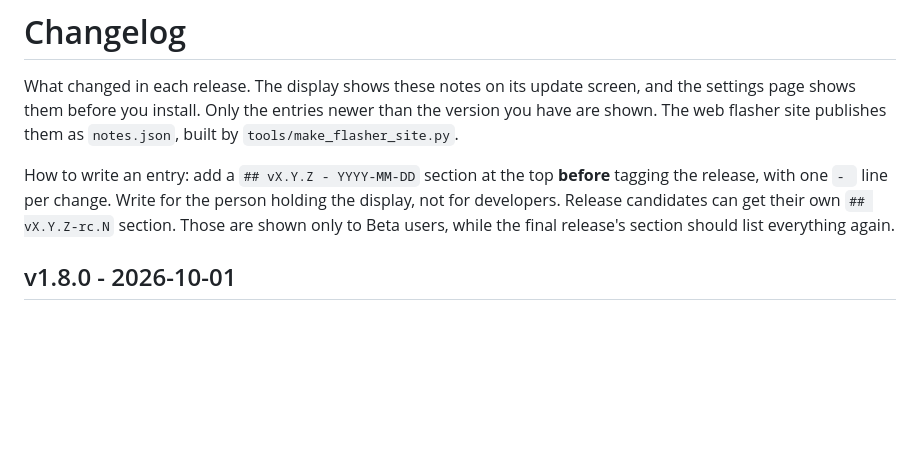
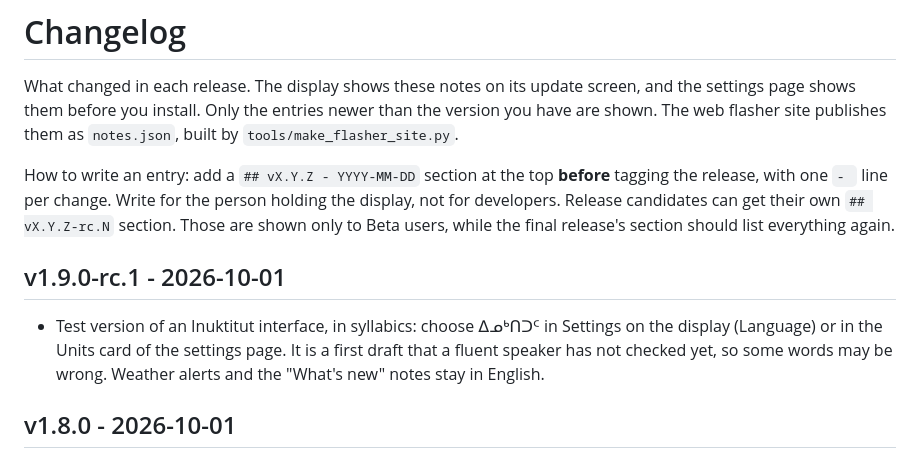
Before and after one commit to TheMonkeyz/esp32-s3-weather, a Markdown page: CHANGELOG.md, the part around the change. Drawn GitHub-style; blank space fills up the shorter version.

Commit message:
Changelog: v1.9.0-rc.1 notes for the Beta test (Inuktitut draft)
Co-Authored-By: Claude Opus 5.5 <noreply@anthropic.com>

```diff
--- a/CHANGELOG.md
+++ b/CHANGELOG.md
@@ -8,6 +8,9 @@ How to write an entry: add a `## vX.Y.Z - YYYY-MM-DD` section at the top **befor
 `- ` line per change. Write for the person holding the display, not for developers. Release candidates can get
 their own `## vX.Y.Z-rc.N` section. Those are shown only to Beta users, while the final release's section should
 list everything again.
+
+## v1.9.0-rc.1 - 2026-10-01
+- Test version of an Inuktitut interface, in syllabics: choose ᐃᓄᒃᑎᑐᑦ in Settings on the display (Language) or in the Units card of the settings page. It is a first draft that a fluent speaker has not checked yet, so some words may be wrong. Weather alerts and the "What's new" notes stay in English.
 
 ## v1.8.0 - 2026-10-01
 - The display and the settings page now speak French: choose Français in Settings on the display (Langue) or in the Units card of the settings page. Weather alerts come in French too. The "What's new" notes stay in English for now.
```
